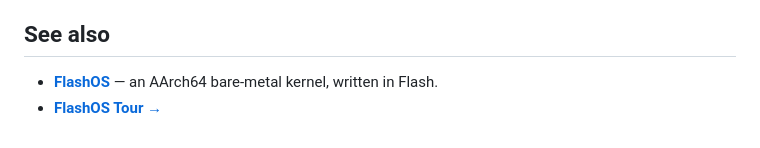
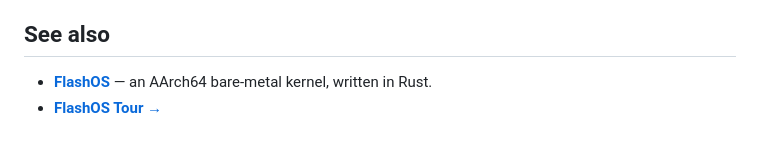
Before and after one commit to ajhahnde/FlashOS, a Markdown page: components/flashshell/README.md, the part around one of its changes. Rendered like a GitHub page.

Commit message:
FlashShell: refresh README for in-tree monorepo

```diff
--- a/components/flashshell/README.md
+++ b/components/flashshell/README.md
@@ -135,5 +134,5 @@ adapters behind the platform contract.
 
 ## See also
 
-- **[FlashOS](https://github.com/ajhahnde/FlashOS)** — an AArch64 bare-metal kernel, written in Flash.
+- **[FlashOS](https://github.com/ajhahnde/FlashOS)** — an AArch64 bare-metal kernel, written in Rust.
 - **[FlashOS Tour →](https://ajhahn.de/flashos/)**
```
Also changed, not shown: other parts of components/flashshell/README.md (+1 -2 lines).
